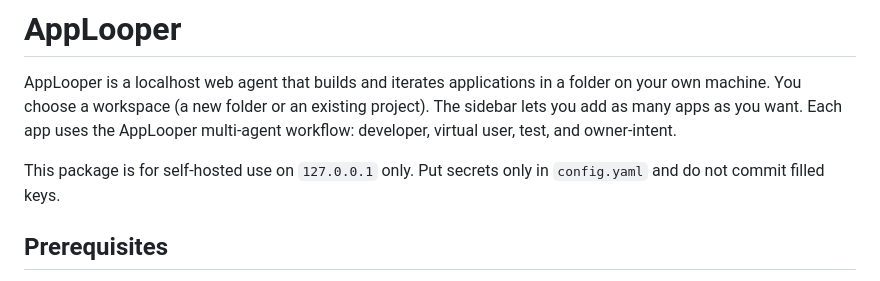
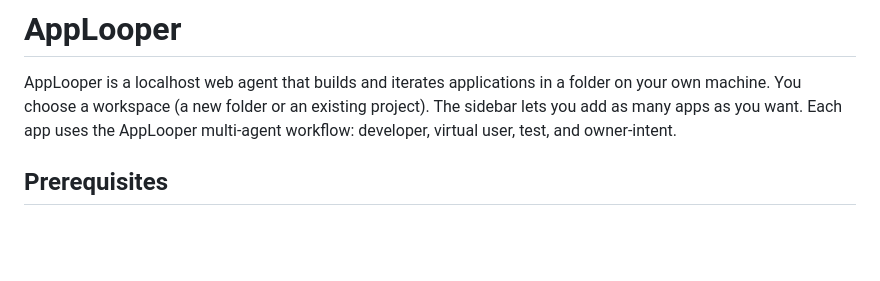
Before and after one commit to ZihongHe/applooper, a Markdown page: README.md, the part around the change. GitHub-like rendering; blank space fills up the shorter version.

Commit message:
Remove the localhost-only notice from the README.

```diff
--- a/README.md
+++ b/README.md
@@ -1,8 +1,6 @@
 # AppLooper
 
 AppLooper is a localhost web agent that builds and iterates applications in a folder on your own machine. You choose a workspace (a new folder or an existing project). The sidebar lets you add as many apps as you want. Each app uses the AppLooper multi-agent workflow: developer, virtual user, test, and owner-intent.
-
-This package is for self-hosted use on `127.0.0.1` only. Put secrets only in `config.yaml` and do not commit filled keys.
 
 ## Prerequisites
 
```
